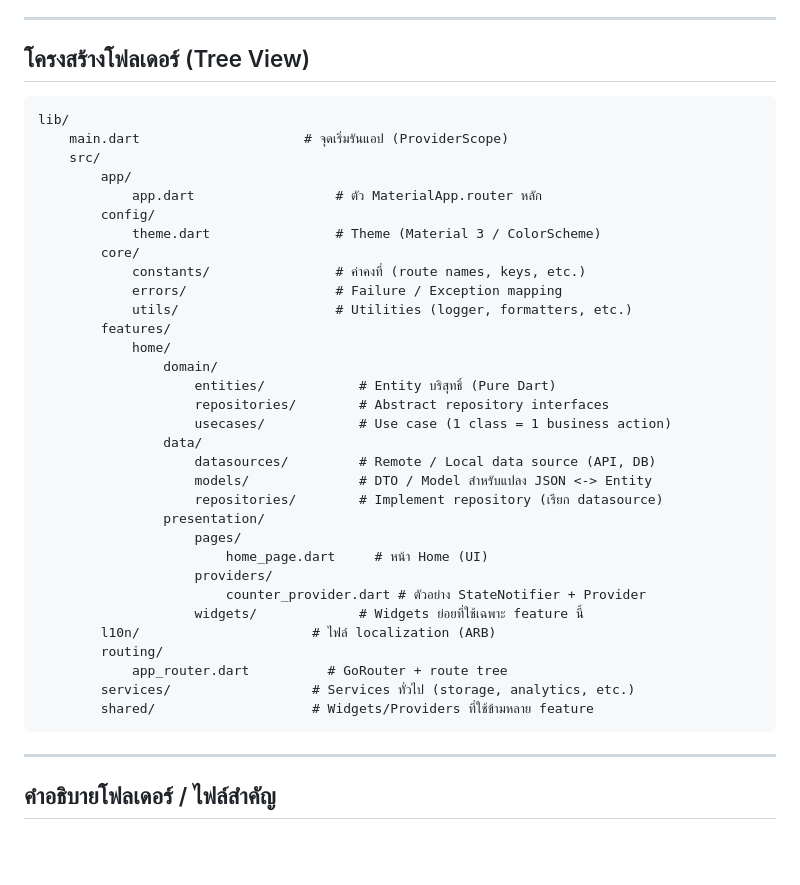
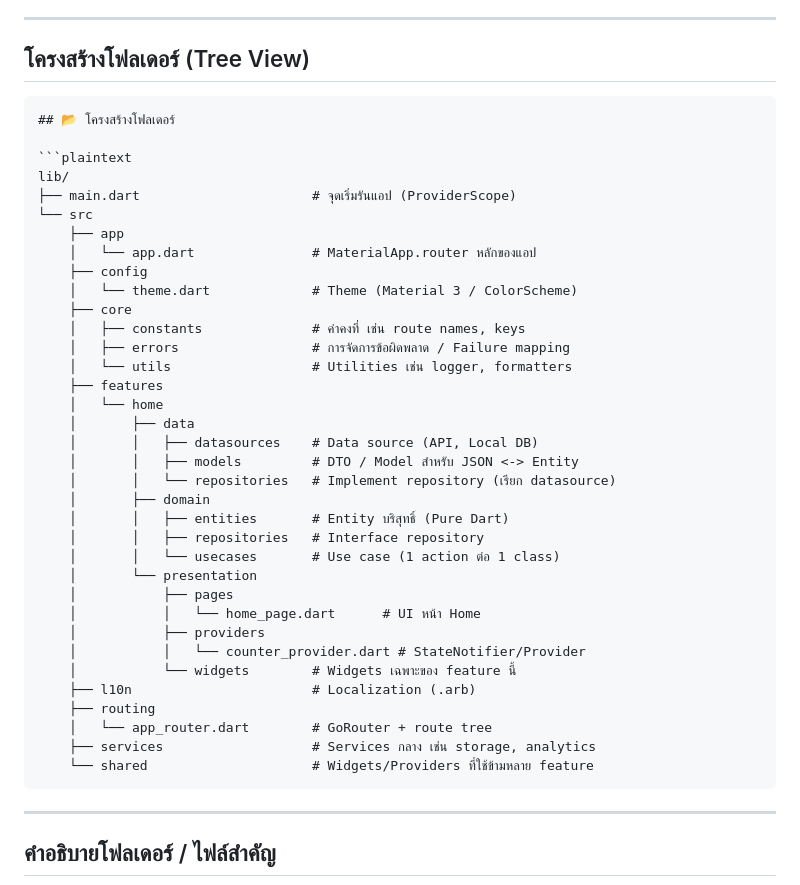
Before and after one commit to krahyor/noppakaodemoapp, a Markdown page: README.md, the part around the change. Rendered like a GitHub page; blank space fills up the shorter version.

````diff
--- a/README.md
+++ b/README.md
@@ -18,38 +18,41 @@
 ---
 ## โครงสร้างโฟลเดอร์ (Tree View)
 ```
+## 📂 โครงสร้างโฟลเดอร์
+
+```plaintext
 lib/
-	main.dart                     # จุดเริ่มรันแอป (ProviderScope)
-	src/
-		app/
-			app.dart                  # ตัว MaterialApp.router หลัก
-		config/
-			theme.dart                # Theme (Material 3 / ColorScheme)
-		core/
-			constants/                # ค่าคงที่ (route names, keys, etc.)
-			errors/                   # Failure / Exception mapping
-			utils/                    # Utilities (logger, formatters, etc.)
-		features/
-			home/
-				domain/
-					entities/            # Entity บริสุทธิ์ (Pure Dart)
-					repositories/        # Abstract repository interfaces
-					usecases/            # Use case (1 class = 1 business action)
-				data/
-					datasources/         # Remote / Local data source (API, DB)
-					models/              # DTO / Model สำหรับแปลง JSON <-> Entity
-					repositories/        # Implement repository (เรียก datasource)
-				presentation/
-					pages/
-						home_page.dart     # หน้า Home (UI)
-					providers/
-						counter_provider.dart # ตัวอย่าง StateNotifier + Provider
-					widgets/             # Widgets ย่อยที่ใช้เฉพาะ feature นี้
-		l10n/                      # ไฟล์ localization (ARB)
-		routing/
-			app_router.dart          # GoRouter + route tree
-		services/                  # Services ทั่วไป (storage, analytics, etc.)
-		shared/                    # Widgets/Providers ที่ใช้ข้ามหลาย feature
+├── main.dart                      # จุดเริ่มรันแอป (ProviderScope)
+└── src
+    ├── app
+    │   └── app.dart               # MaterialApp.router หลักของแอป
+    ├── config
+    │   └── theme.dart             # Theme (Material 3 / ColorScheme)
+    ├── core
+    │   ├── constants              # ค่าคงที่ เช่น route names, keys
+    │   ├── errors                 # การจัดการข้อผิดพลาด / Failure mapping
+    │   └── utils                  # Utilities เช่น logger, formatters
+    ├── features
+    │   └── home
+    │       ├── data
+    │       │   ├── datasources    # Data source (API, Local DB)
+    │       │   ├── models         # DTO / Model สำหรับ JSON <-> Entity
+    │       │   └── repositories   # Implement repository (เรียก datasource)
+    │       ├── domain
+    │       │   ├── entities       # Entity บริสุทธิ์ (Pure Dart)
+    │       │   ├── repositories   # Interface repository
+    │       │   └── usecases       # Use case (1 action ต่อ 1 class)
+    │       └── presentation
+    │           ├── pages
+    │           │   └── home_page.dart      # UI หน้า Home
+    │           ├── providers
+    │           │   └── counter_provider.dart # StateNotifier/Provider
+    │           └── widgets        # Widgets เฉพาะของ feature นี้
+    ├── l10n                       # Localization (.arb)
+    ├── routing
+    │   └── app_router.dart        # GoRouter + route tree
+    ├── services                   # Services กลาง เช่น storage, analytics
+    └── shared                     # Widgets/Providers ที่ใช้ข้ามหลาย feature
 ```
 
 ---
````
